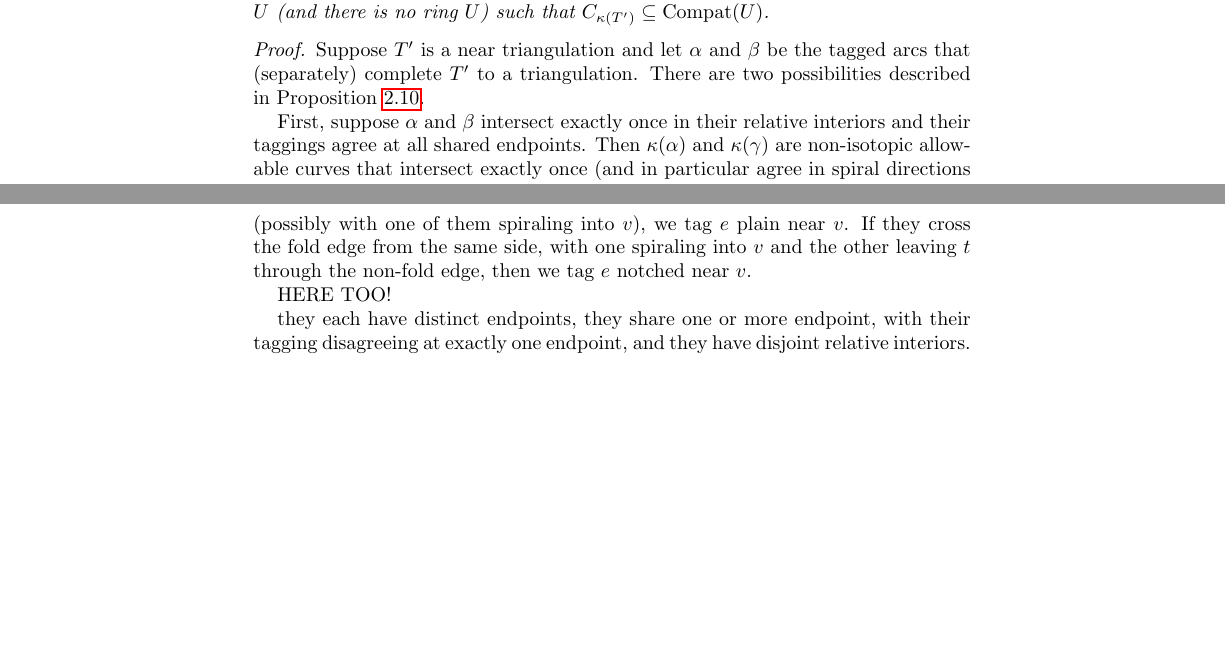
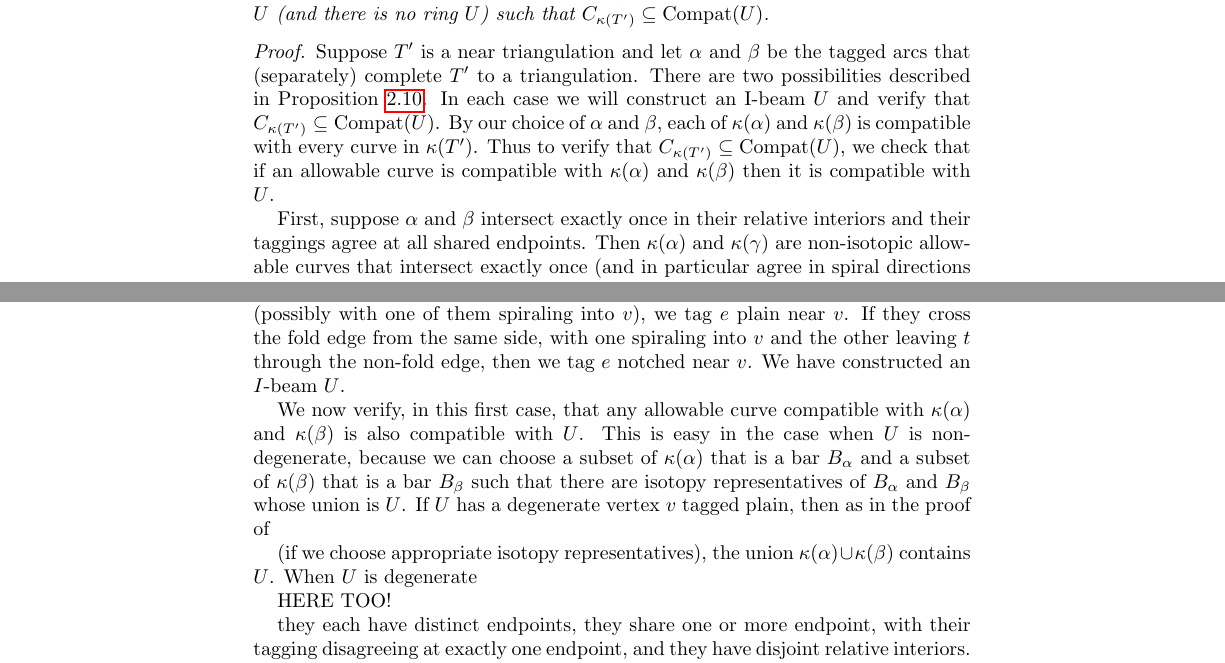
Before and after one commit to nreading/surfascat, a LaTeX paper (surfascat.tex): two parts of pages 16 and 17 of 28, joined at a grey line, cut so that both start at the same text, the shorter picture padded with empty space. Compiled offline with pdfLaTeX.

Commit message:
Trying to fine-tune the definition of degenerate I-beams

```diff
--- a/surfascat.tex
+++ b/surfascat.tex
@@ -1122,6 +1123,9 @@ For every near triangulation $T'$, there exists a unique I-beam $U$ (and there i
 \begin{proof}
 Suppose $T'$ is a near triangulation and let $\alpha$ and $\beta$ be the tagged arcs that (separately) complete $T'$ to a triangulation.
 There are two possibilities described in Proposition~\ref{exch char}.
+In each case we will construct an I-beam $U$ and verify that $C_{\kappa(T')}\subseteq\Compat(U)$.
+By our choice of $\alpha$ and $\beta$, each of $\kappa(\alpha)$ and $\kappa(\beta)$ is compatible with every curve in $\kappa(T')$.
+Thus to verify that $C_{\kappa(T')}\subseteq\Compat(U)$, we check that if an allowable curve is compatible with $\kappa(\alpha)$ and $\kappa(\beta)$ then it is compatible with $U$.
 
 First, suppose $\alpha$ and $\beta$ intersect exactly once in their relative interiors and their taggings agree at all shared endpoints.
 Then $\kappa(\alpha)$ and $\kappa(\gamma)$ are non-isotopic allowable curves that intersect exactly once (and in particular agree in spiral directions at any common endpoints.
@@ -1135,6 +1139,17 @@ For a vertex $v$ in a non-self-folded triangle such that $e$ first leaves $t$ th
 For a vertex $v$ that is the puncture inside a self-folded triangle, $\kappa(\alpha)$ and $\kappa(\gamma)$ enter $t$ through the non-fold edge.
 If they then cross the fold edge from different sides (possibly with one of them spiraling into $v$), we tag $e$ plain near $v$.
 If they cross the fold edge from the same side, with one spiraling into $v$ and the other leaving $t$ through the non-fold edge, then we tag $e$ notched near $v$.
+We have constructed an $I$-beam $U$.
+
+We now verify, in this first case, that any allowable curve compatible with $\kappa(\alpha)$ and $\kappa(\beta)$ is also compatible with $U$.
+This is easy in the case when $U$ is non-degenerate, because we can choose a subset of $\kappa(\alpha)$ that is a bar $B_\alpha$ and a subset of $\kappa(\beta)$ that is a bar $B_\beta$ such that there are isotopy representatives of $B_\alpha$ and $B_\beta$ whose union is $U$.
+If $U$ has a degenerate vertex $v$ tagged plain, then as in the proof of
+
+
+
+
+(if we choose appropriate isotopy representatives), the union $\kappa(\alpha)\cup\kappa(\beta)$ contains $U$.
+When $U$ is degenerate
 
 
 HERE TOO!
```
Also changed, not shown: surfascat.tex (1 more changed lines).
